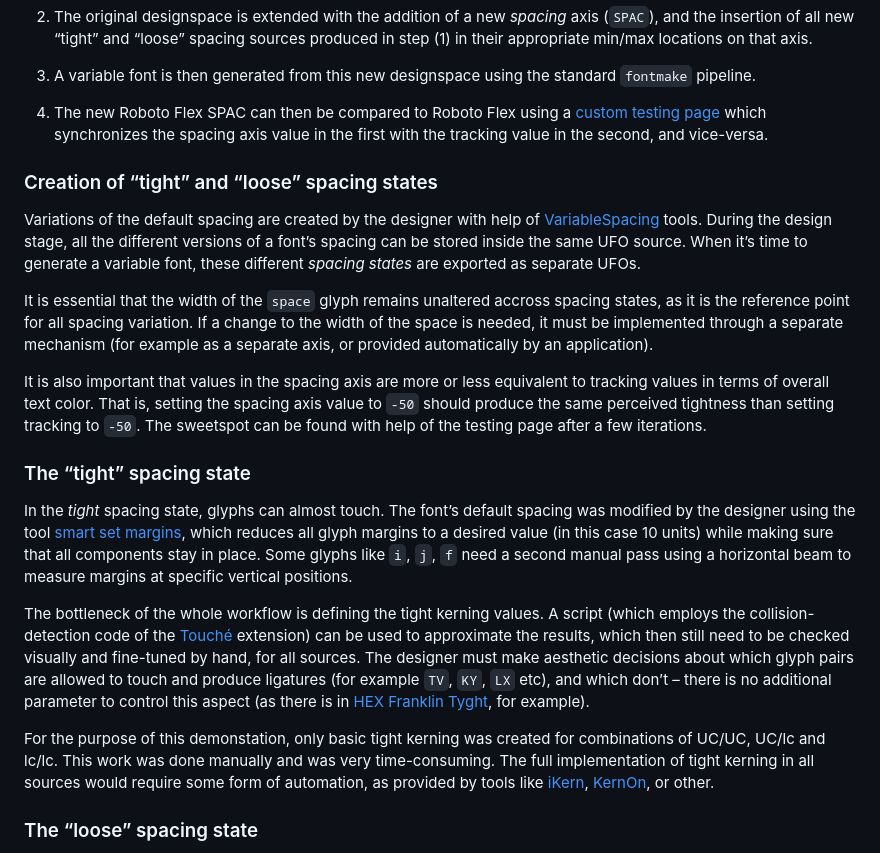
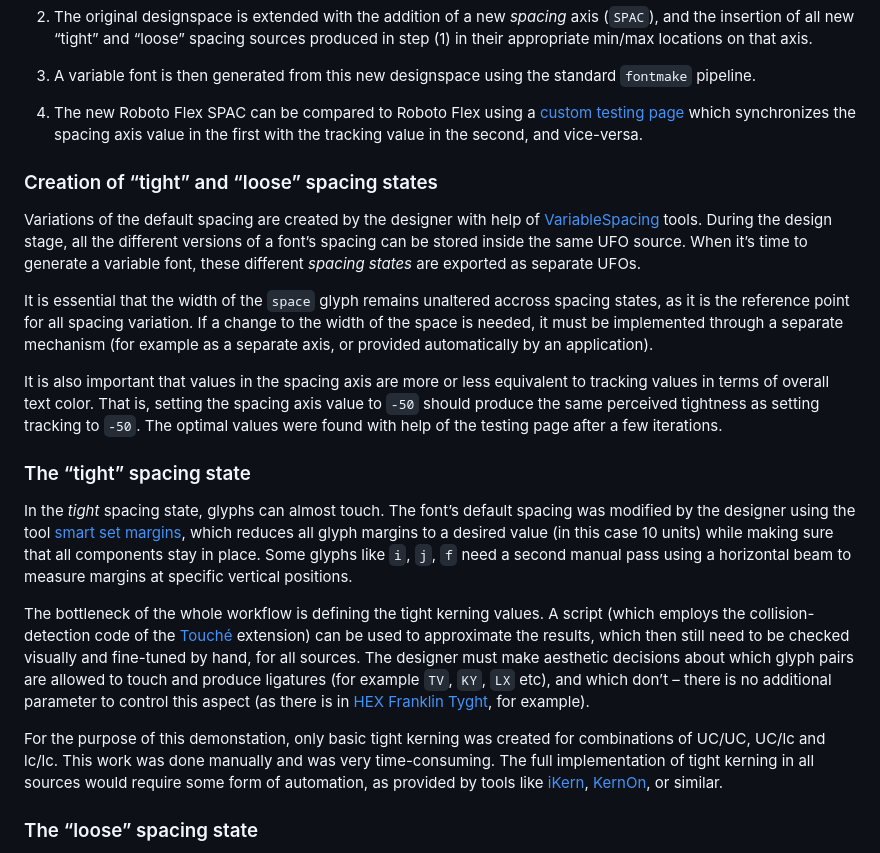
Before and after one commit to googlefonts/roboto-flex-spacing-axis-demo, a Markdown page: README.md, the part around the change. GitHub-like rendering.

Commit message:
small edits to the README

```diff
--- a/README.md
+++ b/README.md
@@ -48,7 +48,7 @@ Roboto Flex SPAC is built on top of the sources and designspace of Roboto Flex.
 
 3. A variable font is then generated from this new designspace using the standard `fontmake` pipeline.
 
-4. The new Roboto Flex SPAC can then be compared to Roboto Flex using a [custom testing page](http://gferreira.github.io/roboto-flex-spac/) which synchronizes the spacing axis value in the first with the tracking value in the second, and vice-versa.
+4. The new Roboto Flex SPAC can be compared to Roboto Flex using a [custom testing page](http://gferreira.github.io/roboto-flex-spac/) which synchronizes the spacing axis value in the first with the tracking value in the second, and vice-versa.
 
 ### Creation of “tight” and “loose” spacing states
 
@@ -56,7 +56,7 @@ Variations of the default spacing are created by the designer with help of [Vari
 
 It is essential that the width of the `space` glyph remains unaltered accross spacing states, as it is the reference point for all spacing variation. If a change to the width of the space is needed, it must be implemented through a separate mechanism (for example as a separate axis, or provided automatically by an application).
 
-It is also important that values in the spacing axis are more or less equivalent to tracking values in terms of overall text color. That is, setting the spacing axis value to `-50` should produce the same perceived tightness than setting tracking to `-50`. The sweetspot can be found with help of the testing page after a few iterations.
+It is also important that values in the spacing axis are more or less equivalent to tracking values in terms of overall text color. That is, setting the spacing axis value to `-50` should produce the same perceived tightness as setting tracking to `-50`. The optimal values were found with help of the testing page after a few iterations.
 
 ### The “tight” spacing state
 
@@ -64,7 +64,7 @@ In the *tight* spacing state, glyphs can almost touch. The font’s default spac
 
 The bottleneck of the whole workflow is defining the tight kerning values. A script (which employs the collision-detection code of the [Touché](http://github.com/ninastoessinger/Touche) extension) can be used to approximate the results, which then still need to be checked visually and fine-tuned by hand, for all sources. The designer must make aesthetic decisions about which glyph pairs are allowed to touch and produce ligatures (for example `TV`, `KY`, `LX` etc), and which don’t – there is no additional parameter to control this aspect (as there is in [HEX Franklin Tyght](http://hex.xyz/HEX_Franklin/Tyght/), for example).
 
-For the purpose of this demonstation, only basic tight kerning was created for combinations of UC/UC, UC/lc and lc/lc. This work was done manually and was very time-consuming. The full implementation of tight kerning in all sources would require some form of automation, as provided by tools like [iKern](http://www.ikern.space), [KernOn](https://kern-on.com), or other.
+For the purpose of this demonstation, only basic tight kerning was created for combinations of UC/UC, UC/lc and lc/lc. This work was done manually and was very time-consuming. The full implementation of tight kerning in all sources would require some form of automation, as provided by tools like [iKern](http://www.ikern.space), [KernOn](https://kern-on.com), or similar.
 
 ### The “loose” spacing state
 
```
